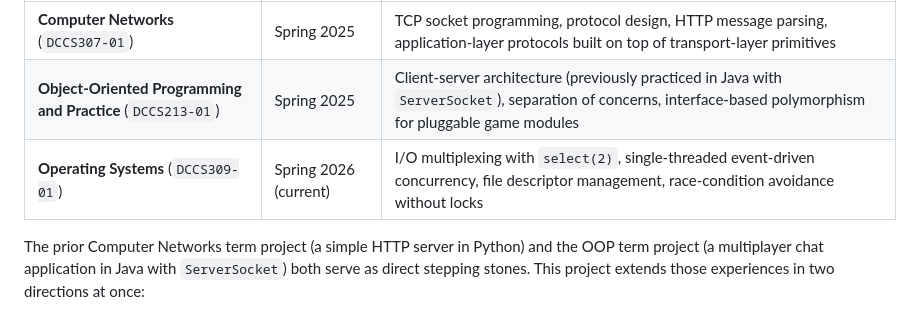
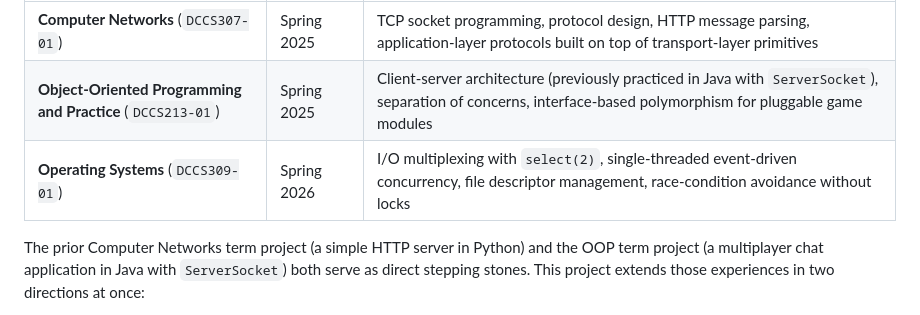
Before and after one commit to Choroning/indian-poker, a Markdown page: README.md, the part around the change. Rendered like a GitHub page.

Commit message:
Fix formatting in README

```diff
--- a/README.md
+++ b/README.md
@@ -43,7 +43,7 @@ This project sits at the intersection of three undergraduate courses at Korea Un
 |:------ |:-------- |:---------------- |
 | **Computer Networks** (`DCCS307-01`) | Spring 2025 | TCP socket programming, protocol design, HTTP message parsing, application-layer protocols built on top of transport-layer primitives |
 | **Object-Oriented Programming and Practice** (`DCCS213-01`) | Spring 2025 | Client-server architecture (previously practiced in Java with `ServerSocket`), separation of concerns, interface-based polymorphism for pluggable game modules |
-| **Operating Systems** (`DCCS309-01`) | Spring 2026 (current) | I/O multiplexing with `select(2)`, single-threaded event-driven concurrency, file descriptor management, race-condition avoidance without locks |
+| **Operating Systems** (`DCCS309-01`) | Spring 2026 | I/O multiplexing with `select(2)`, single-threaded event-driven concurrency, file descriptor management, race-condition avoidance without locks |
 
 The prior Computer Networks term project (a simple HTTP server in Python) and the OOP term project (a multiplayer chat application in Java with `ServerSocket`) both serve as direct stepping stones. This project extends those experiences in two directions at once:
 
```
